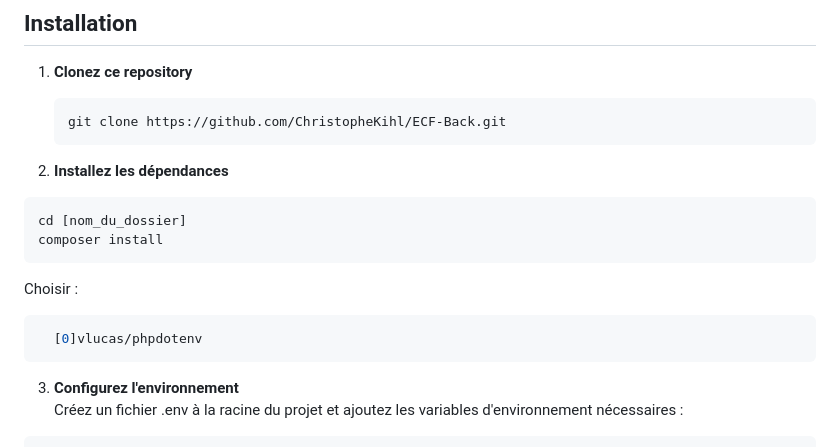
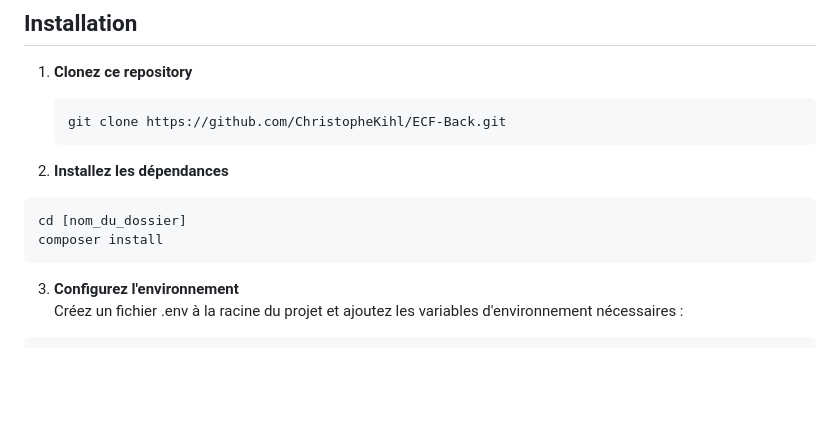
Before and after one commit to ChristopheKihl/ECF-Back, a Markdown page: README.md, the part around the change. GitHub-like rendering; blank space fills up the shorter version.

````diff
--- a/README.md
+++ b/README.md
@@ -134,10 +134,6 @@ Voici la structure du projet :
   cd [nom_du_dossier]
   composer install
   ```
-Choisir :
-```bash
-  [0]vlucas/phpdotenv
-  ```
 
 3. **Configurez l'environnement**\
    Créez un fichier .env à la racine du projet et ajoutez les variables d'environnement nécessaires :
````
